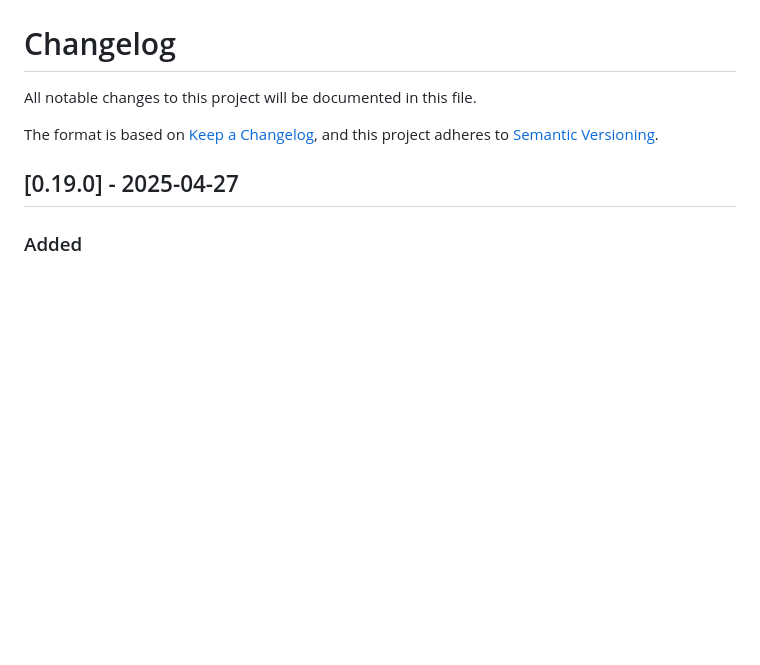
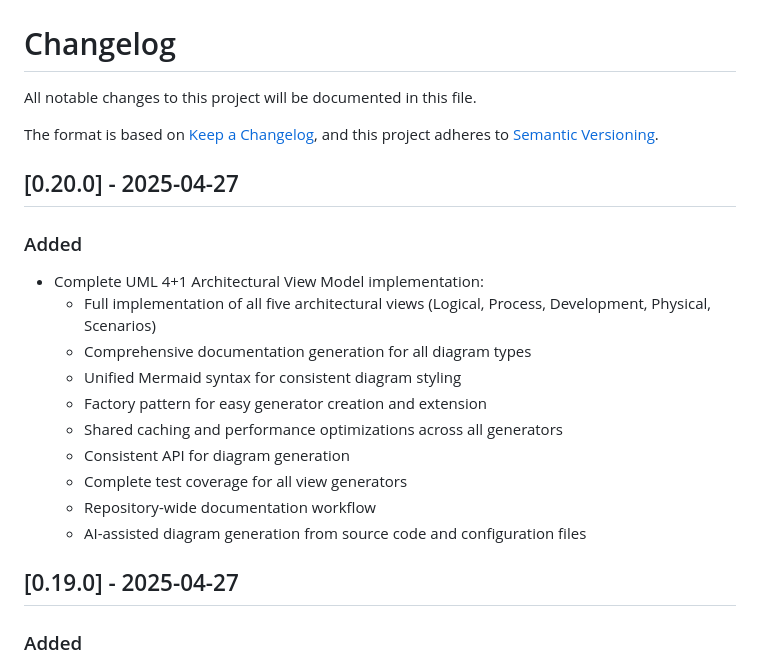
Before and after one commit to o2alexanderfedin/RecreateDocsFromRepo, a Markdown page: CHANGELOG.md, the part around the change. Drawn GitHub-style; blank space fills up the shorter version.

Commit message:
Update CHANGELOG for version 0.20.0

```diff
--- a/CHANGELOG.md
+++ b/CHANGELOG.md
@@ -4,6 +4,20 @@ All notable changes to this project will be documented in this file.
 
 The format is based on [Keep a Changelog](https://keepachangelog.com/en/1.0.0/),
 and this project adheres to [Semantic Versioning](https://semver.org/spec/v2.0.0.html).
+
+## [0.20.0] - 2025-04-27
+
+### Added
+- Complete UML 4+1 Architectural View Model implementation:
+  - Full implementation of all five architectural views (Logical, Process, Development, Physical, Scenarios)
+  - Comprehensive documentation generation for all diagram types
+  - Unified Mermaid syntax for consistent diagram styling
+  - Factory pattern for easy generator creation and extension
+  - Shared caching and performance optimizations across all generators
+  - Consistent API for diagram generation
+  - Complete test coverage for all view generators
+  - Repository-wide documentation workflow
+  - AI-assisted diagram generation from source code and configuration files
 
 ## [0.19.0] - 2025-04-27
 
```
